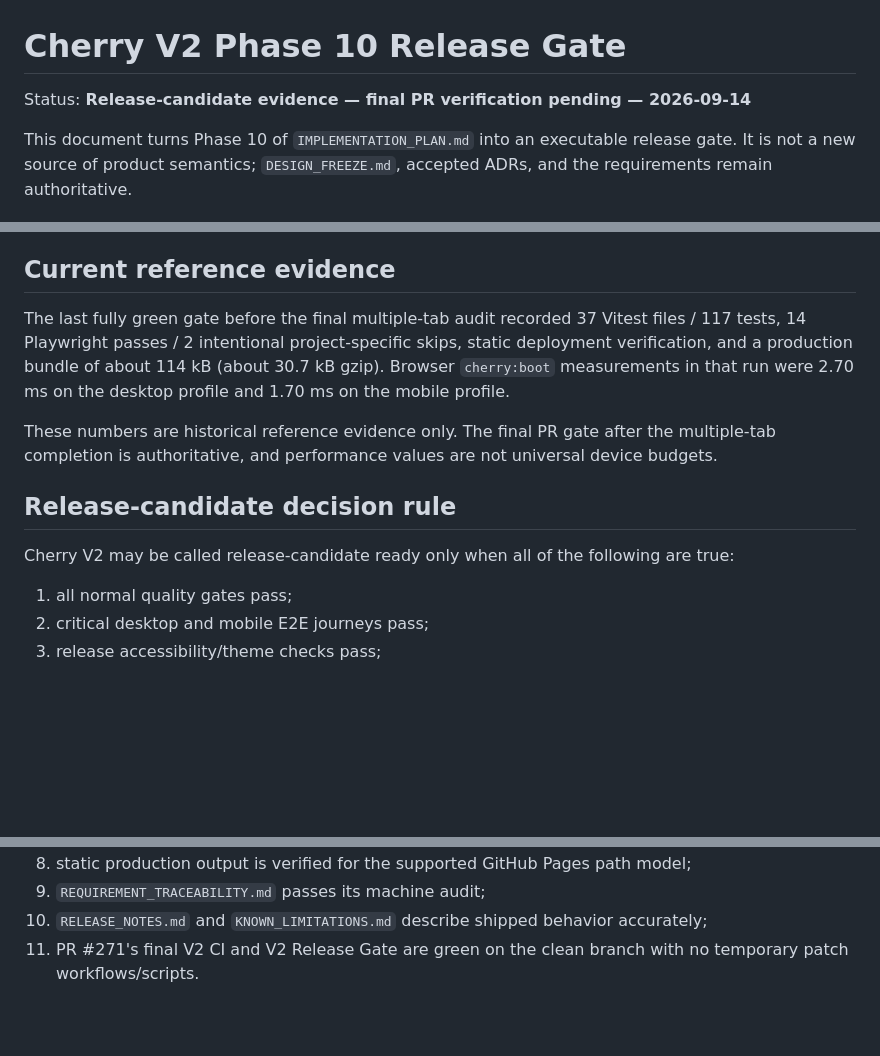
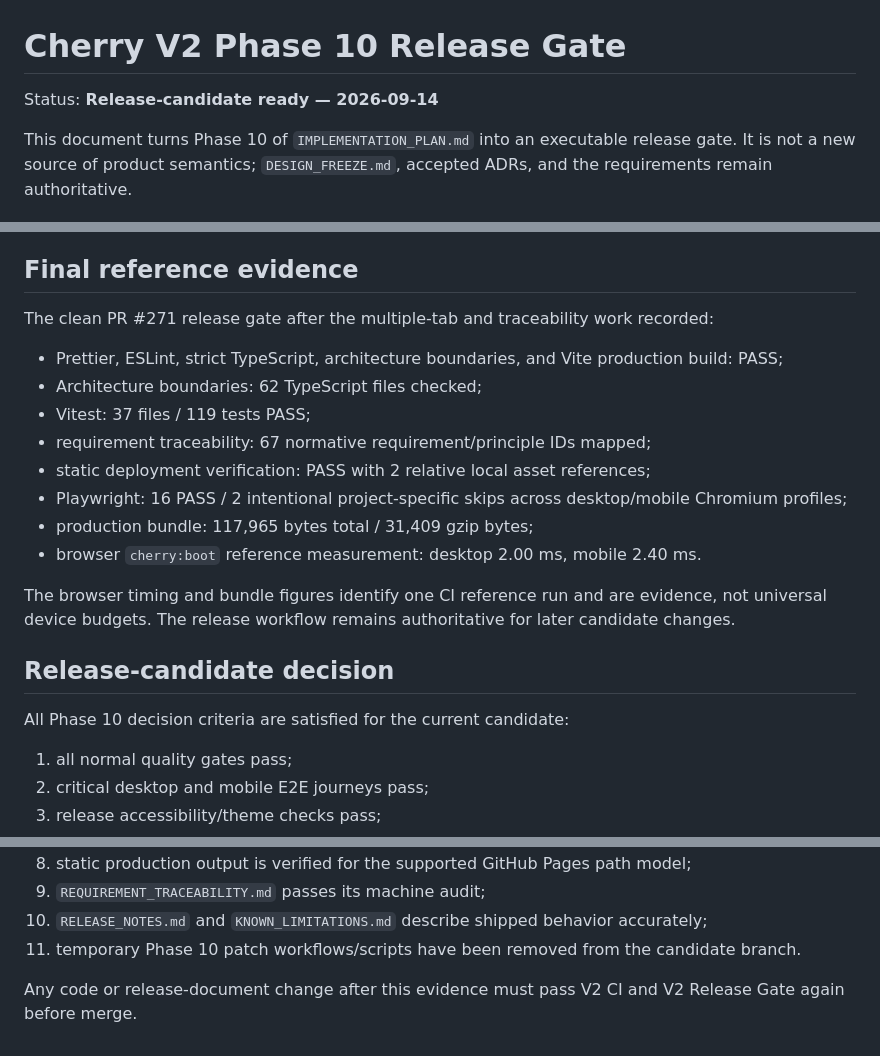
Before and after one commit to Fugu0141/Cherry-ToDo, a Markdown page: docs/v2/PHASE10_RELEASE_GATE.md, 3 parts joined by grey strips. Drawn GitHub-style; blank space fills up the shorter version.

Commit message:
docs: record final Phase 10 release gate evidence

```diff
--- a/docs/v2/PHASE10_RELEASE_GATE.md
+++ b/docs/v2/PHASE10_RELEASE_GATE.md
@@ -1,6 +1,6 @@
 # Cherry V2 Phase 10 Release Gate
 
-Status: **Release-candidate evidence — final PR verification pending — 2026-09-14**
+Status: **Release-candidate ready — 2026-09-14**
 
 This document turns Phase 10 of `IMPLEMENTATION_PLAN.md` into an executable release gate. It is not a new source of product semantics; `DESIGN_FREEZE.md`, accepted ADRs, and the requirements remain authoritative.
 
@@ -46,15 +46,24 @@ Manual source review on 2026-09-14 confirmed the following items that are archit
 - directional/relationship meaning is available through arrow/shape/textual affordances and is not intentionally encoded only by color.
 - migration/import flows use candidate validation/commit boundaries rather than executing V1 runtime code.
 
-## Current reference evidence
+## Final reference evidence
 
-The last fully green gate before the final multiple-tab audit recorded 37 Vitest files / 117 tests, 14 Playwright passes / 2 intentional project-specific skips, static deployment verification, and a production bundle of about 114 kB (about 30.7 kB gzip). Browser `cherry:boot` measurements in that run were 2.70 ms on the desktop profile and 1.70 ms on the mobile profile.
+The clean PR #271 release gate after the multiple-tab and traceability work recorded:
 
-These numbers are historical reference evidence only. The final PR gate after the multiple-tab completion is authoritative, and performance values are not universal device budgets.
+- Prettier, ESLint, strict TypeScript, architecture boundaries, and Vite production build: PASS;
+- Architecture boundaries: 62 TypeScript files checked;
+- Vitest: 37 files / 119 tests PASS;
+- requirement traceability: 67 normative requirement/principle IDs mapped;
+- static deployment verification: PASS with 2 relative local asset references;
+- Playwright: 16 PASS / 2 intentional project-specific skips across desktop/mobile Chromium profiles;
+- production bundle: 117,965 bytes total / 31,409 gzip bytes;
+- browser `cherry:boot` reference measurement: desktop 2.00 ms, mobile 2.40 ms.
 
-## Release-candidate decision rule
+The browser timing and bundle figures identify one CI reference run and are evidence, not universal device budgets. The release workflow remains authoritative for later candidate changes.
 
-Cherry V2 may be called release-candidate ready only when all of the following are true:
+## Release-candidate decision
+
+All Phase 10 decision criteria are satisfied for the current candidate:
 
 1. all normal quality gates pass;
 2. critical desktop and mobile E2E journeys pass;
@@ -66,4 +75,6 @@ Cherry V2 may be called release-candidate ready only when all of the following a
 8. static production output is verified for the supported GitHub Pages path model;
 9. `REQUIREMENT_TRACEABILITY.md` passes its machine audit;
 10. `RELEASE_NOTES.md` and `KNOWN_LIMITATIONS.md` describe shipped behavior accurately;
-11. PR #271's final V2 CI and V2 Release Gate are green on the clean branch with no temporary patch workflows/scripts.
+11. temporary Phase 10 patch workflows/scripts have been removed from the candidate branch.
+
+Any code or release-document change after this evidence must pass V2 CI and V2 Release Gate again before merge.
```
